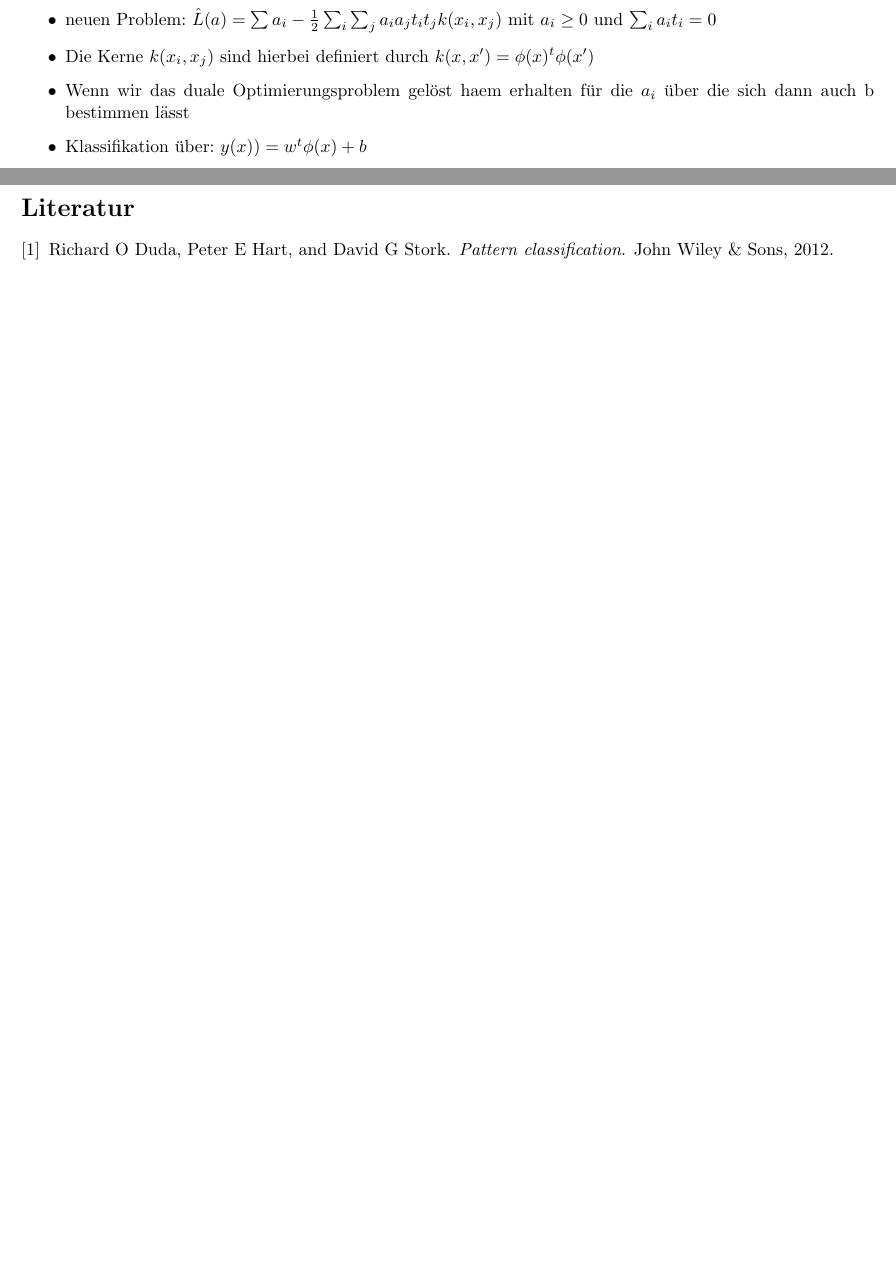
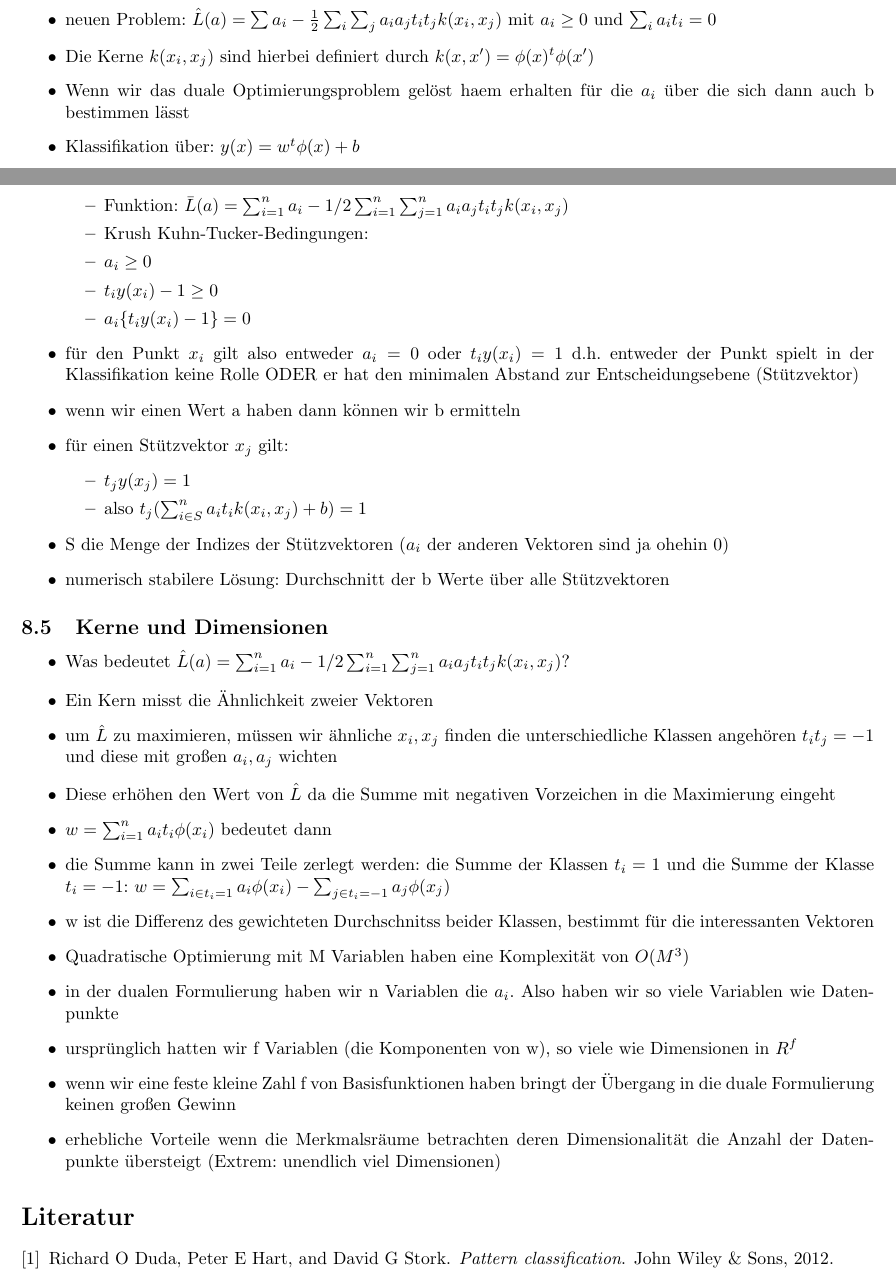
Before and after one commit to ZusammenfassungenBaMaUniHro/Mustererkennung-und-Kontextanalyse, a LaTeX document (Mustererkennung und Kontextanalyse.tex): two parts of pages 18 and 19 of 19, joined at a grey line, cut so that both start at the same text, the shorter picture padded with empty space. Compiled offline with pdfLaTeX.

Commit message:
bisschen svm

```diff
--- a/Mustererkennung und Kontextanalyse.tex
+++ b/Mustererkennung und Kontextanalyse.tex
@@ -675,7 +675,40 @@ Macht euch eigene Notizen oder ergänzt/korrigiert meine Ausführungen!
 		\item neuen Problem: $\hat{L}(a) = \sum a_i - \frac{1}{2}\sum_i\sum_j a_ia_jt_it_jk(x_i,x_j)$ mit $a_i \geq 0$ und $\sum_i a_it_i = 0$
 		\item Die Kerne $k(x_i,x_j)$ sind hierbei definiert durch $k(x,x') = \phi(x)^t\phi(x')$
 		\item Wenn wir das duale Optimierungsproblem gelöst haem erhalten für die $a_i$ über die sich dann auch b bestimmen lässt
-		\item Klassifikation über: $y(x) ) = w^t\phi(x)+b$
+		\item Klassifikation über: $y(x) = w^t\phi(x)+b$
+		\item Wenn wir das gefundene $w$ einsetzen mit $w = \sum_{i=1}^{n}a_it_i\phi(x_i)$ ergibt sich: $y(x) =\sum_{i=1}^{n}a_it_i\phi(x_i)^t\phi(x_i) +b = \sum_{i=1}^{n}a_it_ik(x_i,x)+b$
+		\item Optimierungsproblem ist definiert durch:
+		\begin{itemize}
+			\item Funktion: $\bar{L}(a) = \sum_{i=1}^{n}a_i-1/2\sum_{i=1}^{n}\sum_{j=1}^{n}a_ia_jt_it_jk(x_i,x_j)$
+			\item Krush Kuhn-Tucker-Bedingungen:
+			\item $a_i \geq0$
+			\item $t_iy(x_i) -1 \geq 0$
+			\item $a_i\{t_iy(x_i)-1\} = 0$
+		\end{itemize}
+		\item für den Punkt $x_i$ gilt also entweder $a_i = 0$ oder $t_iy(x_i) = 1$ d.h. entweder der Punkt spielt in der Klassifikation keine Rolle ODER er hat den minimalen Abstand zur Entscheidungsebene (Stützvektor)
+		\item wenn wir einen Wert a haben dann können wir b ermitteln
+		\item für einen Stützvektor $x_j$ gilt:
+		\begin{itemize}
+			\item $t_jy(x_j) = 1$
+			\item also $t_j(\sum_{i \in S}^{n}a_it_ik(x_i,x_j)+b) = 1$
+		\end{itemize}
+		\item S die Menge der Indizes der Stützvektoren ($a_i$ der anderen Vektoren sind ja ohehin 0)
+		\item numerisch stabilere Lösung: Durchschnitt der b Werte über alle Stützvektoren
+	\end{itemize}
+	\subsection{Kerne und Dimensionen}
+	\begin{itemize}
+		\item Was bedeutet $\hat{L}(a) = \sum_{i=1}^{n}a_i-1/2\sum_{i=1}^{n}\sum_{j=1}^{n}a_ia_jt_it_jk(x_i,x_j)$?
+		\item Ein Kern misst die Ähnlichkeit zweier Vektoren
+		\item um $\hat{L}$ zu maximieren, müssen wir ähnliche $x_i,x_j$ finden die unterschiedliche Klassen angehören $t_it_j = -1$ und diese mit großen $a_i,a_j$ wichten
+		\item Diese erhöhen den Wert von $\hat{L}$ da die Summe mit negativen Vorzeichen in die Maximierung eingeht
+		\item $w = \sum_{i=1}^{n}a_it_i\phi(x_i)$ bedeutet dann
+		\item die Summe kann in zwei Teile zerlegt werden: die Summe der Klassen $t_{i} = 1$ und die Summe der Klasse $t_{i} = -1$: $w = \sum_{i\in t_{i} = 1} a_i\phi(x_{i})-\sum_{j \in t_{i} = -1} a_{j}\phi(x_{j})$
+		\item w ist die Differenz des gewichteten Durchschnitss beider Klassen, bestimmt für die interessanten Vektoren
+		\item Quadratische Optimierung mit M Variablen haben eine Komplexität von $O(M^3)$
+		\item in der dualen Formulierung haben wir n Variablen die $a_i$. Also haben wir so viele Variablen wie Datenpunkte
+		\item ursprünglich hatten wir f Variablen (die Komponenten von w), so viele wie Dimensionen in $R^f$
+		\item wenn wir eine feste kleine Zahl f von Basisfunktionen haben bringt der Übergang in die duale Formulierung keinen großen Gewinn
+		\item erhebliche Vorteile wenn die Merkmalsräume betrachten deren Dimensionalität die Anzahl der Datenpunkte übersteigt (Extrem: unendlich viel Dimensionen)
 	\end{itemize}
 \bibliography{library}
 \bibliographystyle{plain}
```
Also changed, not shown: Mustererkennung und Kontextanalyse.pdf.
